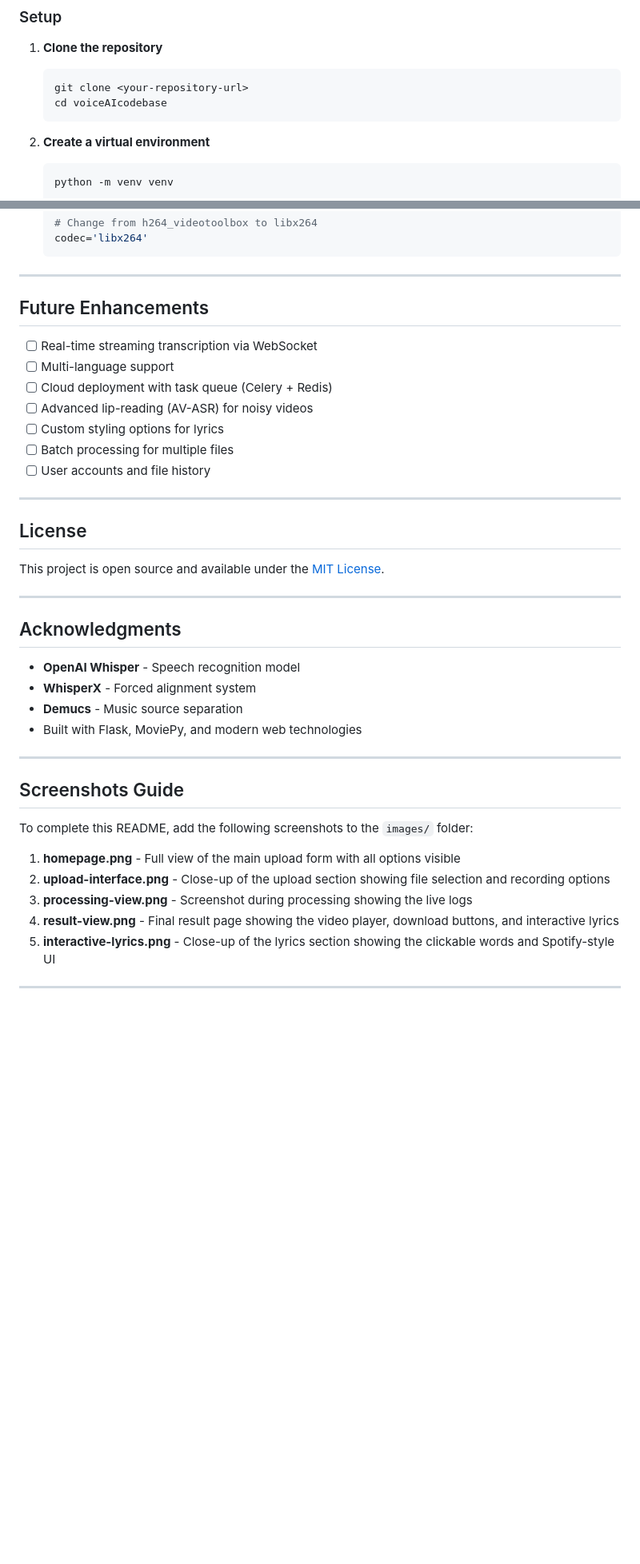
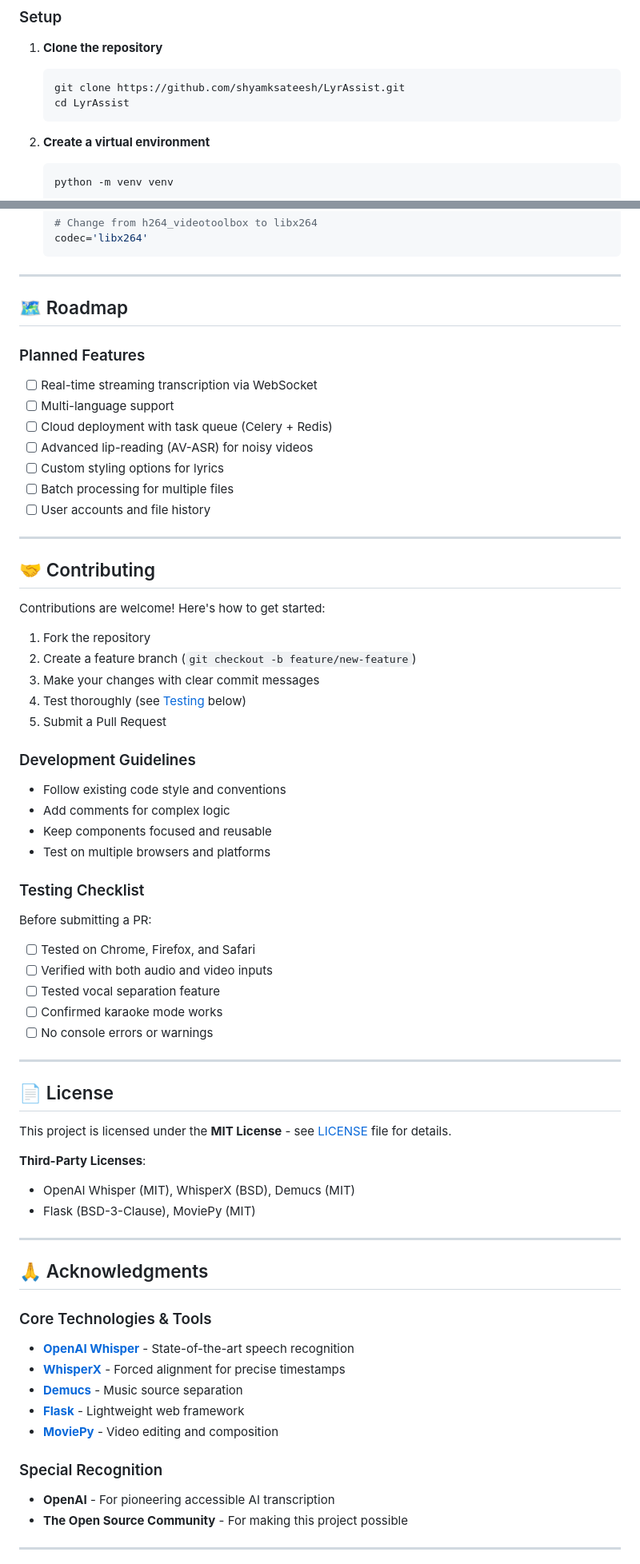
Before and after one commit to shyamksateesh/voice-ai-challenge, a Markdown page: README.md, 2 parts joined by grey strips. Shown: that part at 80% size. GitHub-like rendering; blank space fills up the shorter version.

````diff
--- a/README.md
+++ b/README.md
@@ -98,8 +109,8 @@ LyrAssist is a full-stack web application that automatically transcribes audio/v
 
 1. **Clone the repository**
    ```bash
-   git clone <your-repository-url>
-   cd voiceAIcodebase
+   git clone https://github.com/shyamksateesh/LyrAssist.git
+   cd LyrAssist
    ```
 
 2. **Create a virtual environment**
@@ -308,7 +295,9 @@ REPLACE_AUDIO_WITH_VOCALS = False  # Use separated vocals in output
 
 ---
 
-## Future Enhancements
+## 🗺️ Roadmap
+
+### Planned Features
 
 - [ ] Real-time streaming transcription via WebSocket
 - [ ] Multi-language support
@@ -320,30 +309,59 @@ REPLACE_AUDIO_WITH_VOCALS = False  # Use separated vocals in output
 
 ---
 
-## License
+## 🤝 Contributing
 
-This project is open source and available under the [MIT License](LICENSE).
+Contributions are welcome! Here's how to get started:
+
+1. Fork the repository
+2. Create a feature branch (`git checkout -b feature/new-feature`)
+3. Make your changes with clear commit messages
+4. Test thoroughly (see [Testing](#testing) below)
+5. Submit a Pull Request
+
+### Development Guidelines
+
+- Follow existing code style and conventions
+- Add comments for complex logic
+- Keep components focused and reusable
+- Test on multiple browsers and platforms
+
+### Testing Checklist
+
+Before submitting a PR:
+
+- [ ] Tested on Chrome, Firefox, and Safari
+- [ ] Verified with both audio and video inputs
+- [ ] Tested vocal separation feature
+- [ ] Confirmed karaoke mode works
+- [ ] No console errors or warnings
 
 ---
 
-## Acknowledgments
+## 📄 License
 
-- **OpenAI Whisper** - Speech recognition model
-- **WhisperX** - Forced alignment system
-- **Demucs** - Music source separation
-- Built with Flask, MoviePy, and modern web technologies
+This project is licensed under the **MIT License** - see [LICENSE](LICENSE) file for details.
+
+**Third-Party Licenses**:
+- OpenAI Whisper (MIT), WhisperX (BSD), Demucs (MIT)
+- Flask (BSD-3-Clause), MoviePy (MIT)
 
 ---
 
-## Screenshots Guide
+## 🙏 Acknowledgments
 
-To complete this README, add the following screenshots to the `images/` folder:
+### Core Technologies & Tools
 
-1. **homepage.png** - Full view of the main upload form with all options visible
-2. **upload-interface.png** - Close-up of the upload section showing file selection and recording options
-3. **processing-view.png** - Screenshot during processing showing the live logs
-4. **result-view.png** - Final result page showing the video player, download buttons, and interactive lyrics
-5. **interactive-lyrics.png** - Close-up of the lyrics section showing the clickable words and Spotify-style UI
+- **[OpenAI Whisper](https://github.com/openai/whisper)** - State-of-the-art speech recognition
+- **[WhisperX](https://github.com/m-bain/whisperX)** - Forced alignment for precise timestamps
+- **[Demucs](https://github.com/facebookresearch/demucs)** - Music source separation
+- **[Flask](https://flask.palletsprojects.com/)** - Lightweight web framework
+- **[MoviePy](https://zulko.github.io/moviepy/)** - Video editing and composition
+
+### Special Recognition
+
+- **OpenAI** - For pioneering accessible AI transcription
+- **The Open Source Community** - For making this project possible
 
 ---
 
````
Also changed, not shown: other parts of README.md (+89 -83 lines).
